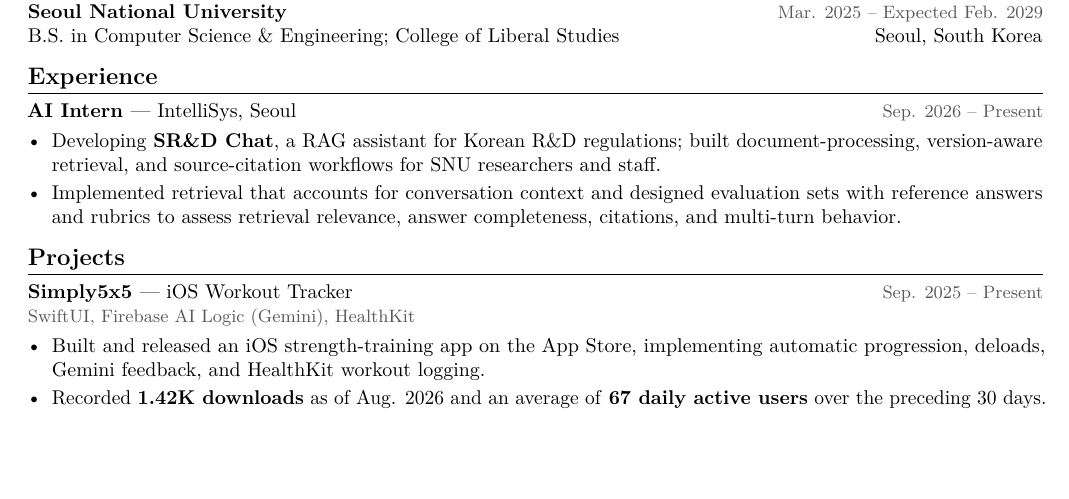
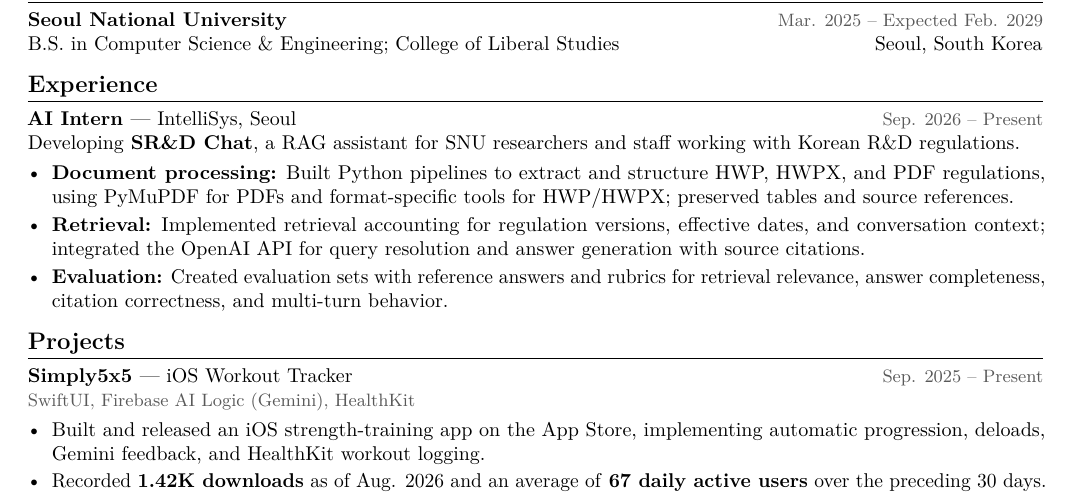
Before and after one commit to saturdayynightlive/saturdayynightlive.github.io, a LaTeX CV (Hwan_Ji_CV.tex): part of the page, cut so that both start at the same text, the shorter picture padded with empty space. Compiled offline with pdfLaTeX.

Commit message:
Describe IntelliSys responsibilities by work area

```diff
--- a/Hwan_Ji_CV.tex
+++ b/Hwan_Ji_CV.tex
@@ -30,9 +30,11 @@ B.S. in Computer Science \& Engineering; College of Liberal Studies \hfill Seoul
 
 \cvsection{Experience}
 \entry{AI Intern \textnormal{--- IntelliSys, Seoul}}{Sep. 2026 -- Present}
+Developing \textbf{SR\&D Chat}, a RAG assistant for SNU researchers and staff working with Korean R\&D regulations.
 \begin{itemize}
-\item Developing \textbf{SR\&D Chat}, a RAG assistant for Korean R\&D regulations; built document-processing, version-aware retrieval, and source-citation workflows for SNU researchers and staff.
-\item Implemented retrieval that accounts for conversation context and designed evaluation sets with reference answers and rubrics to assess retrieval relevance, answer completeness, citations, and multi-turn behavior.
+\item \textbf{Document processing:} Built Python pipelines to extract and structure HWP, HWPX, and PDF regulations, using PyMuPDF for PDFs and format-specific tools for HWP/HWPX; preserved tables and source references.
+\item \textbf{Retrieval:} Implemented retrieval accounting for regulation versions, effective dates, and conversation context; integrated the OpenAI API for query resolution and answer generation with source citations.
+\item \textbf{Evaluation:} Created evaluation sets with reference answers and rubrics for retrieval relevance, answer completeness, citation correctness, and multi-turn behavior.
 \end{itemize}
 
 \cvsection{Projects}
```
Also changed, not shown: Hwan_Ji_CV.pdf.
